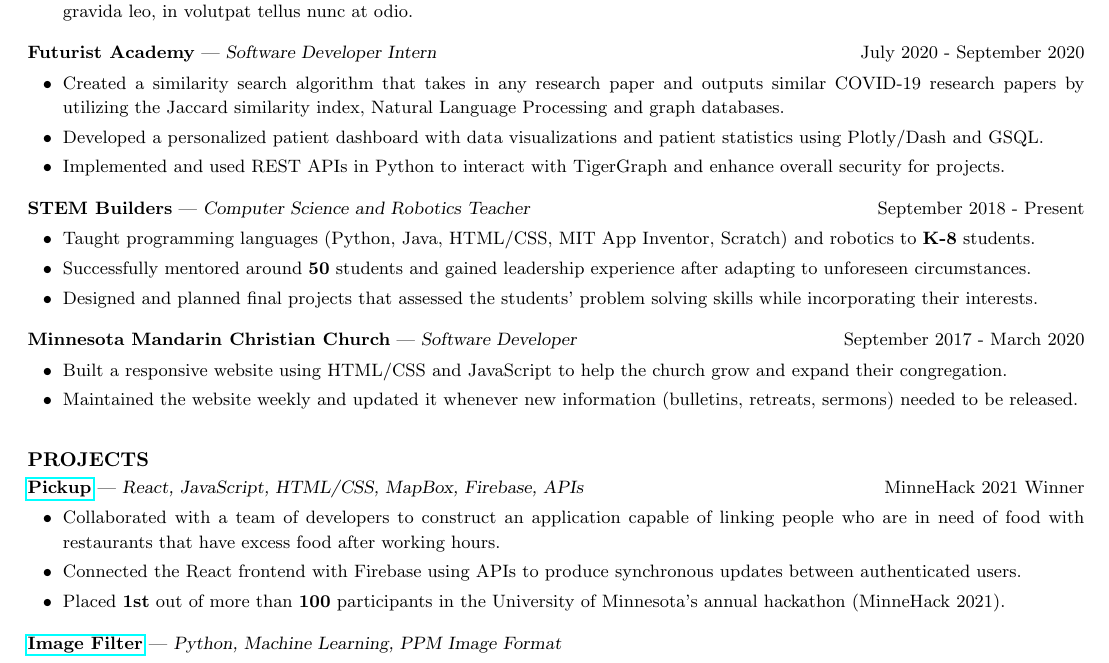
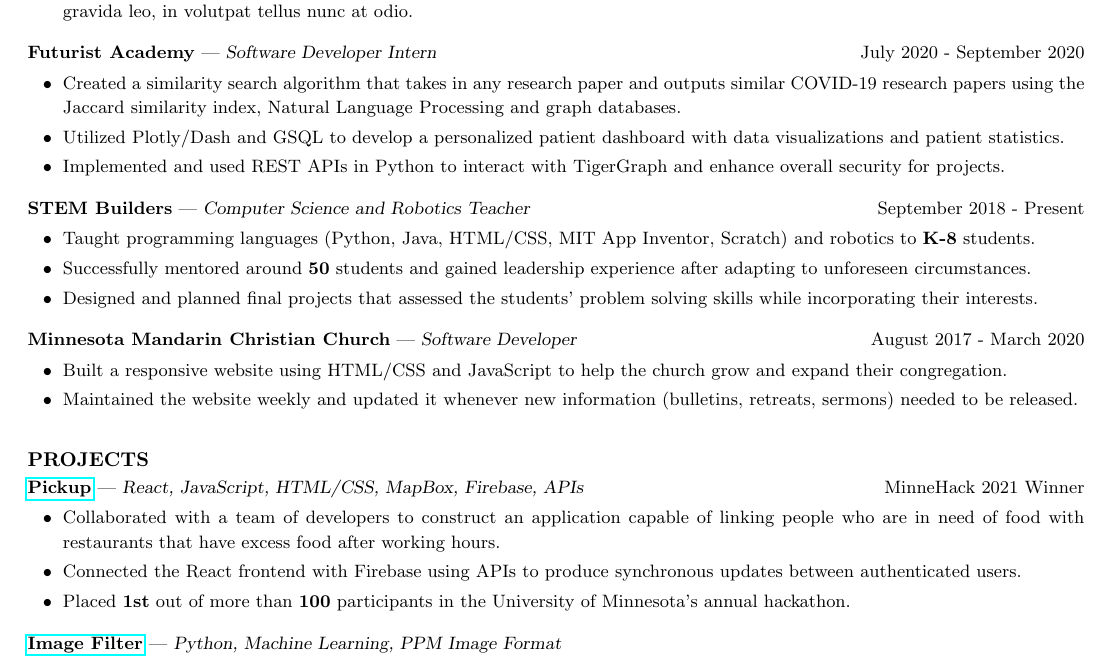
Before and after one commit to CharlesShi12/CharlesShiResume, a LaTeX CV (cv_4/CSresume.tex): part of the page, cut so that both start at the same text. Compiled offline with pdfLaTeX.

Commit message:
Update CSresume.tex

```diff
--- a/cv_4/CSresume.tex
+++ b/cv_4/CSresume.tex
@@ -46,9 +46,9 @@
 \vspace{-2.5mm}
 \textbf{Futurist Academy} — {\sl Software Developer Intern} \hfill July 2020 - September 2020\vspace{-4.5mm}
 \begin{itemize}[leftmargin=6.25mm] \itemsep -2pt
-\item  Created a similarity search algorithm that takes in any research paper and outputs similar COVID-19 research papers by utilizing the Jaccard similarity index, Natural Language Processing and graph databases.
+\item  Created a similarity search algorithm that takes in any research paper and outputs similar COVID-19 research papers using the Jaccard similarity index, Natural Language Processing and graph databases.
 \vspace{1.30mm}
-\item Developed a personalized patient dashboard with data visualizations and patient statistics using Plotly/Dash and GSQL.
+\item Utilized Plotly/Dash and GSQL to develop a personalized patient dashboard with data visualizations and patient statistics.
 \vspace{1.30mm}
 \item Implemented and used REST APIs in Python to interact with TigerGraph and enhance overall security for projects.
 \end{itemize}
@@ -62,7 +62,7 @@
 \item Designed and planned final projects that assessed the students' problem solving skills while incorporating their interests.
 \end{itemize}
 \vspace{-2.5mm}
-\textbf{Minnesota Mandarin Christian Church} — {\sl Software Developer} \hfill September 2017 - March 2020\vspace{-4.5mm}
+\textbf{Minnesota Mandarin Christian Church} — {\sl Software Developer} \hfill August 2017 - March 2020\vspace{-4.5mm}
 \begin{itemize}[leftmargin=6.25mm] \itemsep -2pt
 \item Built a responsive website using HTML/CSS and JavaScript to help the church grow and expand their congregation.
 \vspace{1.30mm}
@@ -78,7 +78,7 @@
 \vspace{1.30mm}
 \item Connected the React frontend with Firebase using APIs to produce synchronous updates between authenticated users.
 \vspace{1.30mm}
-\item Placed \textbf{1st} out of more than \textbf{100} participants in the University of Minnesota's annual hackathon (MinneHack 2021).
+\item Placed \textbf{1st} out of more than \textbf{100} participants in the University of Minnesota's annual hackathon.
 \end{itemize}
 \vspace{-2.5mm}
 \href{https://github.com/CharlesShi12/ImageFilters}{\textbf{Image Filter}} — {\sl Python, Machine Learning, PPM Image Format} \vspace{-4.5mm}
```
